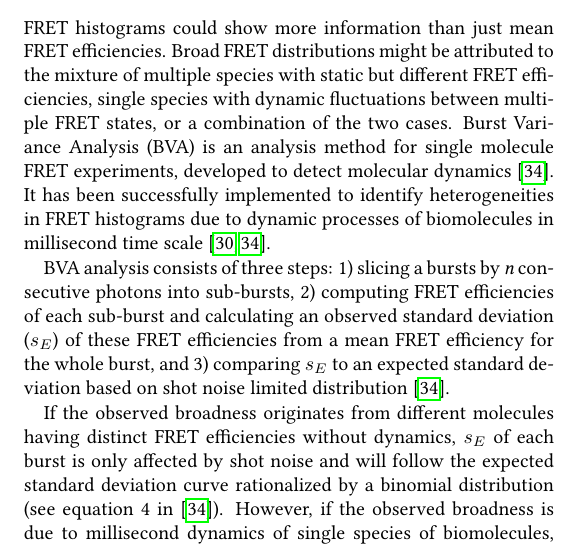
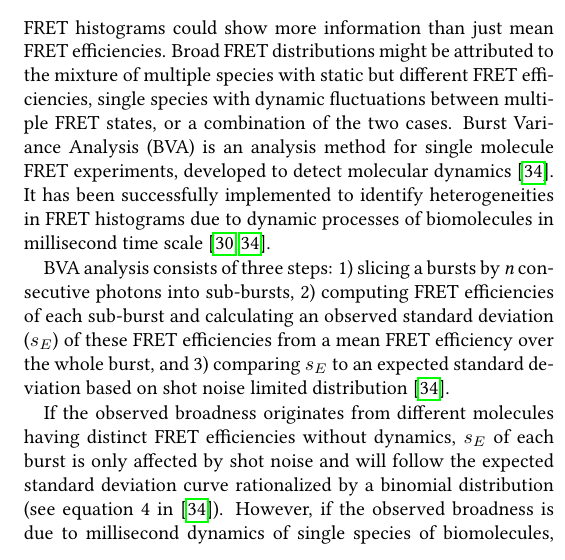
Before and after one commit to tritemio/fretbursts_paper, a LaTeX paper (main.tex, which reads Burst_Variance_Analysis.tex): part of one column of page 10 of 12, cut so that both start at the same text. Compiled offline with pdfLaTeX.

Commit message:
edited Burst_Variance_Analysis.tex

```diff
--- a/Burst_Variance_Analysis.tex
+++ b/Burst_Variance_Analysis.tex
@@ -2,7 +2,7 @@
 
 FRET histograms could show more information than just mean FRET efficiencies. Broad FRET distributions might be attributed to the mixture of multiple species with static but different FRET efficiencies, single species with dynamic fluctuations between multiple FRET states, or a combination of the two cases. Burst Variance Analysis (BVA) is an analysis method for single molecule FRET experiments, developed to detect molecular dynamics~\cite{Torella_2011}. It has been successfully implemented to identify heterogeneities in FRET histograms due to dynamic processes of biomolecules in millisecond time scale~\cite{Torella_2011, Robb_2013}.
 
-BVA analysis consists of three steps: 1) slicing a bursts by \textit{n} consecutive photons into sub-bursts, 2) computing FRET efficiencies of each sub-burst and calculating an observed standard deviation ($s_E$) of these FRET efficiencies from a mean FRET efficiency for the whole burst, and 3) comparing $s_E$ to an expected standard deviation based on shot noise limited distribution~\cite{Torella_2011}.
+BVA analysis consists of three steps: 1) slicing a bursts by \textit{n} consecutive photons into sub-bursts, 2) computing FRET efficiencies of each sub-burst and calculating an observed standard deviation ($s_E$) of these FRET efficiencies from a mean FRET efficiency over the whole burst, and 3) comparing $s_E$ to an expected standard deviation based on shot noise limited distribution~\cite{Torella_2011}.
 
 If the observed broadness originates from different molecules having distinct FRET efficiencies without dynamics, $s_E$ of each burst is only affected by shot noise and will follow the expected standard deviation curve rationalized by a binomial distribution (see equation 4 in~\cite{Torella_2011}). However, if the observed broadness is due to millisecond dynamics of single species of biomolecules, $s_E$ of each burst is supposed to be larger than the expected standard deviation and sit above the expected standard deviation curve as shown in figure .
 Since FRETBursts is based on open source python packages, BVA can be easily built and implemented by FRETBursts with combination of other python packages (see notebook).
```
